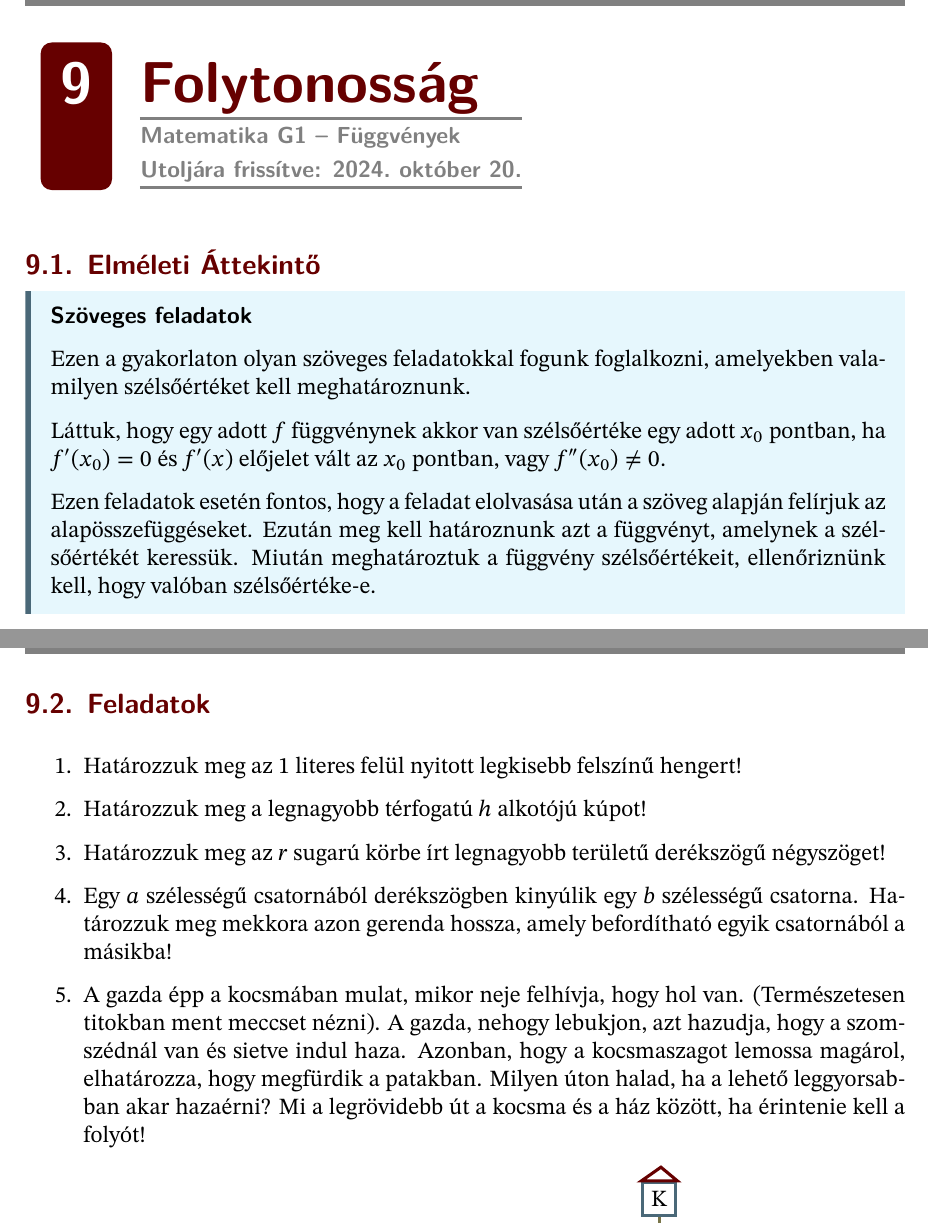
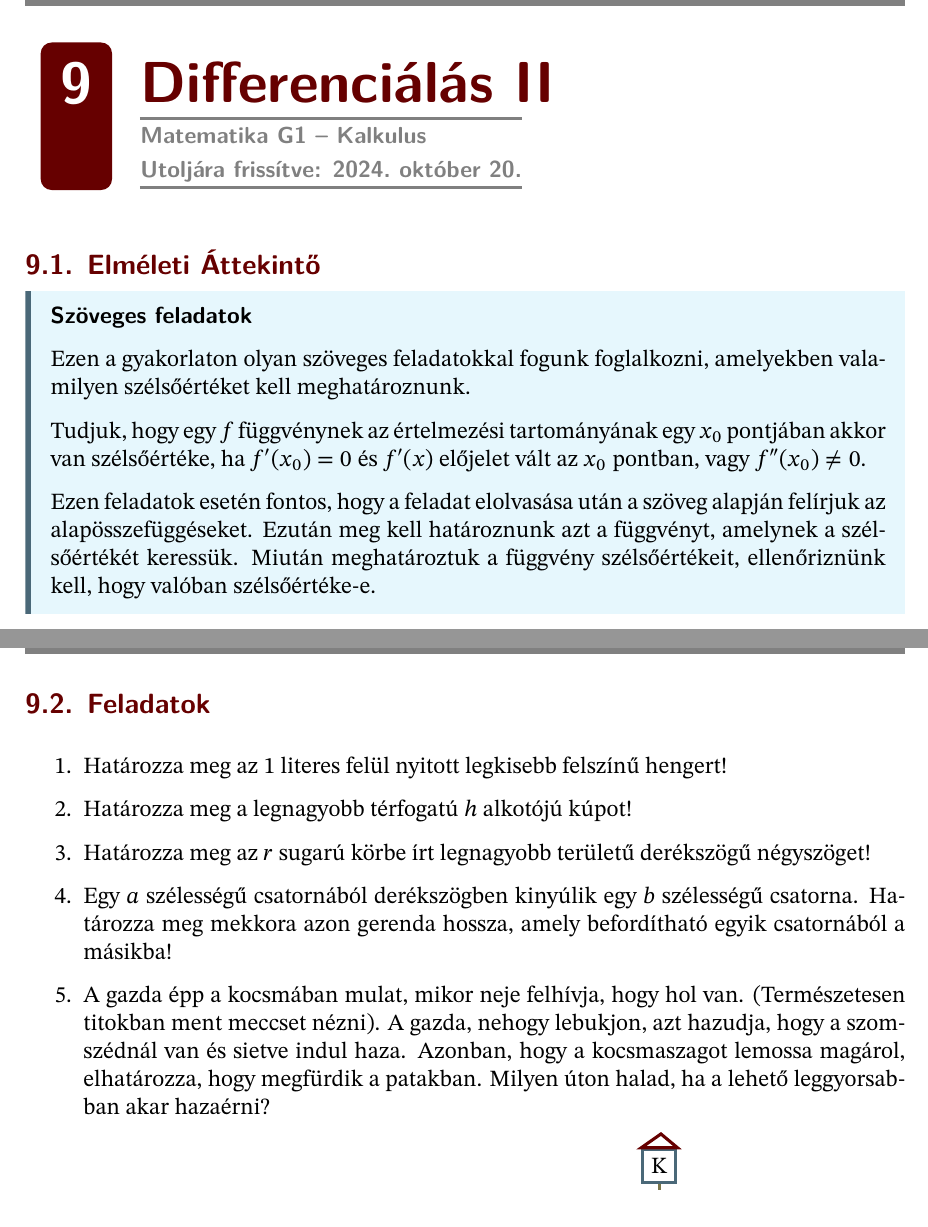
Before and after one commit to szilagyi-math/notes, a LaTeX document (content/G1/practice/09.tex): two parts of pages 1 and 2 of 2, joined at a grey line, cut at the place of the change. Compiled offline with XeLaTeX.

Commit message:
Add G1 P9

```diff
--- a/content/G1/practice/09.tex
+++ b/content/G1/practice/09.tex
@@ -2,8 +2,8 @@
 
 \usepackage{math-practice}
 
-\title{Folytonosság}
-\area{Függvények}
+\title{Differenciálás II}
+\area{Kalkulus}
 \subject{Matematika G1}
 \subjectCode{BMETE94BG01}
 \date{Utoljára frissítve: \today}
@@ -20,9 +20,9 @@
   Ezen a gyakorlaton olyan szöveges feladatokkal fogunk foglalkozni, amelyekben
   valamilyen szélsőértéket kell meghatároznunk.
 
-  Láttuk, hogy egy adott $f$ függvénynek akkor van szélsőértéke egy adott $x_0$
-  pontban, ha $f'(x_0) = 0$ és $f'(x)$ előjelet vált az $x_0$ pontban, vagy
-  $f''(x_0) \neq 0$.
+  Tudjuk, hogy egy $f$ függvénynek az értelmezési tartományának egy $x_0$
+  pontjában akkor van szélsőértéke, ha $f'(x_0) = 0$ és $f'(x)$ előjelet vált
+  az $x_0$ pontban, vagy $f''(x_0) \neq 0$.
 
   Ezen feladatok esetén fontos, hogy a feladat elolvasása után a szöveg alapján
   felírjuk az alapösszefüggéseket. Ezután meg kell határoznunk azt a függvényt,
@@ -80,15 +80,15 @@
 \subsection{Feladatok}
 
 \begin{enumerate}
-  \item Határozzuk meg az 1 literes felül nyitott legkisebb felszínű hengert!
+  \item Határozza meg az 1 literes felül nyitott legkisebb felszínű hengert!
 
-  \item Határozzuk meg a legnagyobb térfogatú $h$ alkotójú kúpot!
+  \item Határozza meg a legnagyobb térfogatú $h$ alkotójú kúpot!
 
-  \item Határozzuk meg az $r$ sugarú körbe írt legnagyobb területű derékszögű
+  \item Határozza meg az $r$ sugarú körbe írt legnagyobb területű derékszögű
         négyszöget!
 
   \item Egy $a$ szélességű csatornából derékszögben kinyúlik egy $b$ szélességű
-        csatorna. Határozzuk meg mekkora azon gerenda hossza, amely befordítható
+        csatorna. Határozza meg mekkora azon gerenda hossza, amely befordítható
         egyik csatornából a másikba!
         % Keressük meg azt az $\alpha$ szöget, amikor az $A$ pontban átmenő
         % egyenes hossza a legkisebb. Ez lesz a lehető legnagyobb deszka hossza.
@@ -97,8 +97,7 @@
         (Természetesen titokban ment meccset nézni). A gazda, nehogy lebukjon,
         azt hazudja, hogy a szomszédnál van és sietve indul haza. Azonban, hogy
         a kocsmaszagot lemossa magárol, elhatározza, hogy megfürdik a patakban.
-        Milyen úton halad, ha a lehető leggyorsabban akar hazaérni? Mi a
-        legrövidebb út a kocsma és a ház között, ha érintenie kell a folyót!
+        Milyen úton halad, ha a lehető leggyorsabban akar hazaérni?
         \begin{center}
           \begin{tikzpicture}[ultra thick]
             % River
```
Also changed, not shown: content/G1/config.yml (+4 -1 lines).
